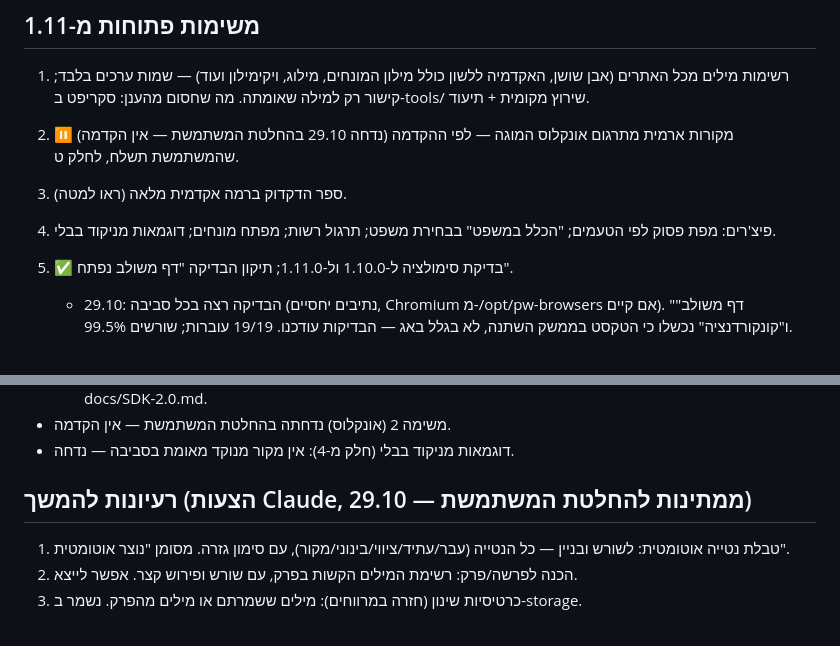
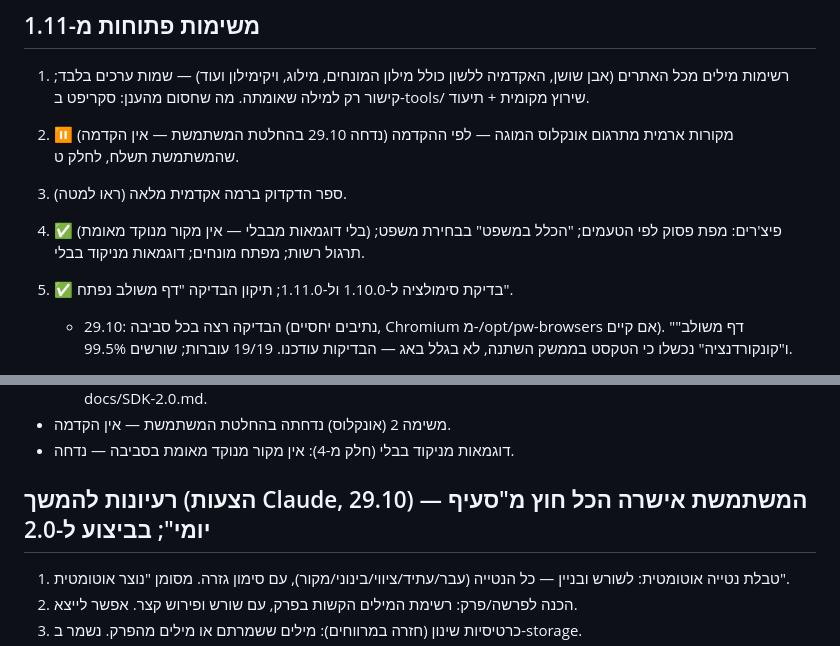
Before and after one commit to Hadabadra/KLI-MULON, a Markdown page: docs/TASKS-2.0.md, 2 parts joined by grey strips. Drawn GitHub-style.

Commit message:
תיעוד: משימה 4 הושלמה; אושרו רעיונות להמשך
Co-Authored-By: Claude Opus 5.5 <noreply@anthropic.com>
Claude-Session: https://claude.ai/code/session_01Y1KP5vkYawmL7SrqT4uvv1

```diff
--- a/docs/TASKS-2.0.md
+++ b/docs/TASKS-2.0.md
@@ -13,7 +13,7 @@
 1. רשימות מילים מכל האתרים (אבן שושן, האקדמיה ללשון כולל מילון המונחים, מילוג, ויקימילון ועוד) — שמות ערכים בלבד; קישור רק למילה שאומתה. מה שחסום מהענן: סקריפט ב-tools/ שירוץ מקומית + תיעוד.
 2. ⏸ (נדחה 29.10 בהחלטת המשתמשת — אין הקדמה) מקורות ארמית מתרגום אונקלוס המוגה — לפי ההקדמה שהמשתמשת תשלח, לחלק ט.
 3. ספר הדקדוק ברמה אקדמית מלאה (ראו למטה).
-4. פיצ'רים: מפת פסוק לפי הטעמים; "הכלל במשפט" בבחירת משפט; תרגול רשות; מפתח מונחים; דוגמאות מניקוד בבלי.
+4. ✅ (בלי דוגמאות מבבלי — אין מקור מנוקד מאומת) פיצ'רים: מפת פסוק לפי הטעמים; "הכלל במשפט" בבחירת משפט; תרגול רשות; מפתח מונחים; דוגמאות מניקוד בבלי.
 5. ✅ בדיקת סימולציה ל-1.10.0 ול-1.11.0; תיקון הבדיקה "דף משולב נפתח".
 
    - 29.10: הבדיקה רצה בכל סביבה (נתיבים יחסיים, Chromium מ-/opt/pw-browsers אם קיים). "דף משולב" ו"קונקורדנציה" נכשלו כי הטקסט בממשק השתנה, לא בגלל באג — הבדיקות עודכנו. 19/19 עוברות; שורשים 99.5%.
@@ -40,7 +40,7 @@
 - משימה 2 (אונקלוס) נדחתה בהחלטת המשתמשת — אין הקדמה.
 - דוגמאות מניקוד בבלי (חלק מ-4): אין מקור מנוקד מאומת בסביבה — נדחה.
 
-## רעיונות להמשך (הצעות Claude, 29.10 — ממתינות להחלטת המשתמשת)
+## רעיונות להמשך (הצעות Claude, 29.10) — המשתמשת אישרה הכל חוץ מ"סעיף יומי"; בביצוע ל-2.0
 1. טבלת נטייה אוטומטית: לשורש ובניין — כל הנטייה (עבר/עתיד/ציווי/בינוני/מקור), עם סימון גזרה. מסומן "נוצר אוטומטית".
 2. הכנה לפרשה/פרק: רשימת המילים הקשות בפרק, עם שורש ופירוש קצר. אפשר לייצא.
 3. כרטיסיות שינון (חזרה במרווחים): מילים ששמרתם או מילים מהפרק. נשמר ב-storage.
```
Also changed, not shown: CHANGELOG.md (+6 -0 lines).
